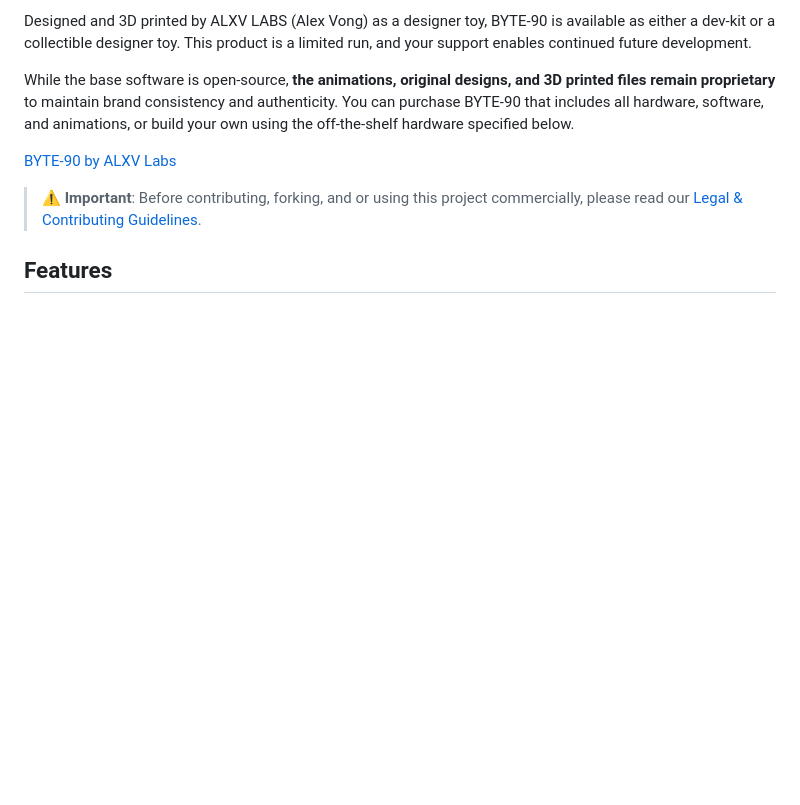
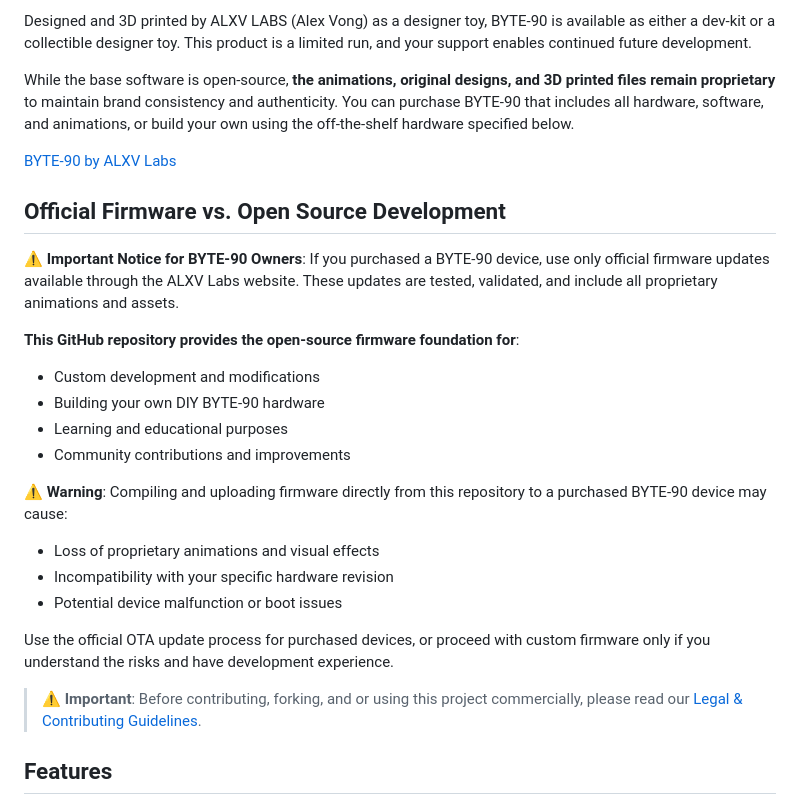
Before and after one commit to pawwapawa/ByteSprout, a Markdown page: README.md, the part around the change. Drawn GitHub-style; blank space fills up the shorter version.

Commit message:
Update README.md
Add warning for users about official vs open source firmware releases

```diff
--- a/README.md
+++ b/README.md
@@ -7,6 +7,26 @@ Designed and 3D printed by ALXV LABS (Alex Vong) as a designer toy, BYTE-90 is a
 While the base software is open-source, **the animations, original designs, and 3D printed files remain proprietary** to maintain brand consistency and authenticity. You can purchase BYTE-90 that includes all hardware, software, and animations, or build your own using the off-the-shelf hardware specified below.
 
 [BYTE-90 by ALXV Labs](https://labs.alxvtoronto.com/)
+
+## Official Firmware vs. Open Source Development
+
+**⚠️ Important Notice for BYTE-90 Owners**:
+If you purchased a BYTE-90 device, use only official firmware updates available through the ALXV Labs website. These updates are tested, validated, and include all proprietary animations and assets.
+
+**This GitHub repository provides the open-source firmware foundation for**:
+
+- Custom development and modifications
+- Building your own DIY BYTE-90 hardware
+- Learning and educational purposes
+- Community contributions and improvements
+
+**⚠️ Warning**: Compiling and uploading firmware directly from this repository to a purchased BYTE-90 device may cause:
+
+- Loss of proprietary animations and visual effects
+- Incompatibility with your specific hardware revision
+- Potential device malfunction or boot issues
+
+Use the official OTA update process for purchased devices, or proceed with custom firmware only if you understand the risks and have development experience.
 
 > **⚠️ Important**: Before contributing, forking, and or using this project commercially, please read our [Legal & Contributing Guidelines](CONTRIBUTING.md).
 
```
